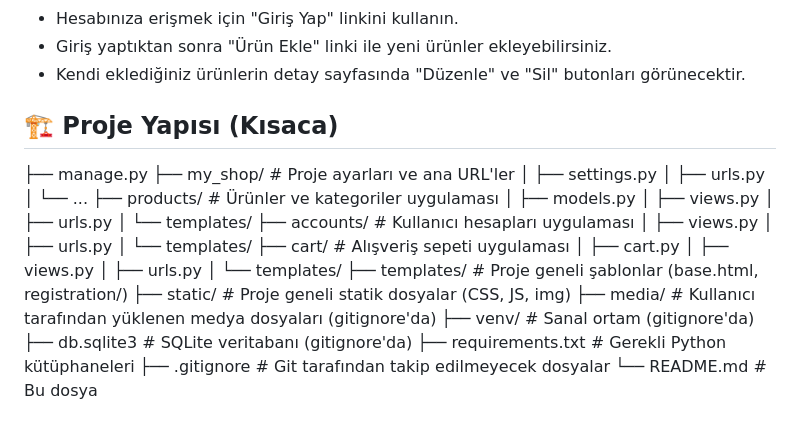
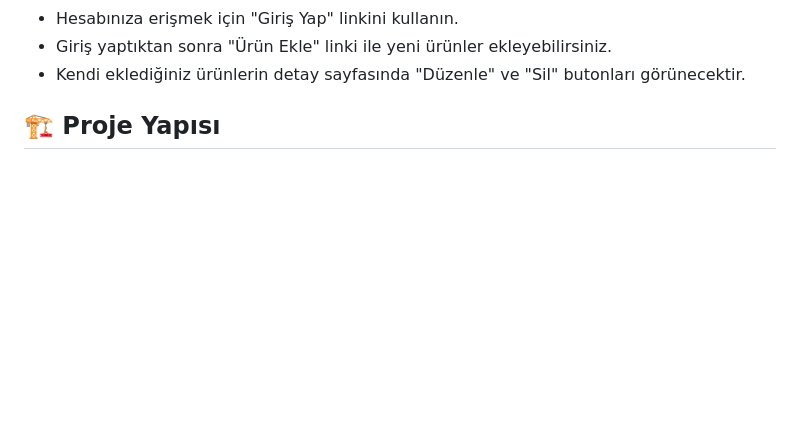
Before and after one commit to tahaasann/django_ecommerce_app, a Markdown page: README.md, the part around one of its changes. Drawn GitHub-style; blank space fills up the shorter version.

```diff
--- a/README.md
+++ b/README.md
@@ -104,32 +104,5 @@ Projeyi local makinenizde çalıştırmak için aşağıdaki adımları izleyin:
 *   Giriş yaptıktan sonra "Ürün Ekle" linki ile yeni ürünler ekleyebilirsiniz.
 *   Kendi eklediğiniz ürünlerin detay sayfasında "Düzenle" ve "Sil" butonları görünecektir.
 
-## 🏗️ Proje Yapısı (Kısaca)
-├── manage.py
-├── my_shop/ # Proje ayarları ve ana URL'ler
-│ ├── settings.py
-│ ├── urls.py
-│ └── ...
-├── products/ # Ürünler ve kategoriler uygulaması
-│ ├── models.py
-│ ├── views.py
-│ ├── urls.py
-│ └── templates/
-├── accounts/ # Kullanıcı hesapları uygulaması
-│ ├── views.py
-│ ├── urls.py
-│ └── templates/
-├── cart/ # Alışveriş sepeti uygulaması
-│ ├── cart.py
-│ ├── views.py
-│ ├── urls.py
-│ └── templates/
-├── templates/ # Proje geneli şablonlar (base.html, registration/)
-├── static/ # Proje geneli statik dosyalar (CSS, JS, img)
-├── media/ # Kullanıcı tarafından yüklenen medya dosyaları (gitignore'da)
-├── venv/ # Sanal ortam (gitignore'da)
-├── db.sqlite3 # SQLite veritabanı (gitignore'da)
-├── requirements.txt # Gerekli Python kütüphaneleri
-├── .gitignore # Git tarafından takip edilmeyecek dosyalar
-└── README.md # Bu dosya
+## 🏗️ Proje Yapısı
 
```
Also changed, not shown: other parts of README.md (+82 -0 lines).
